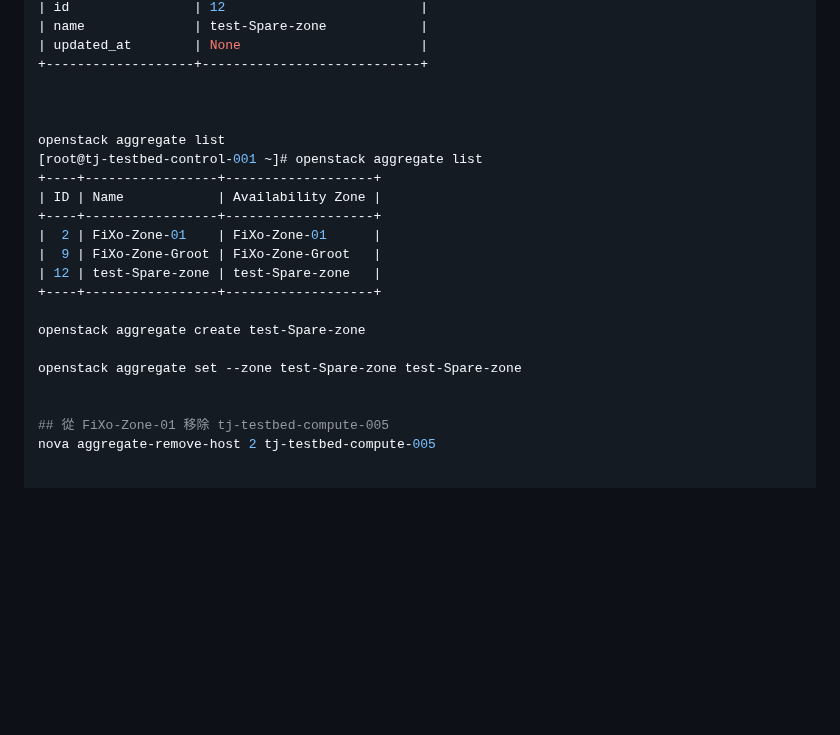
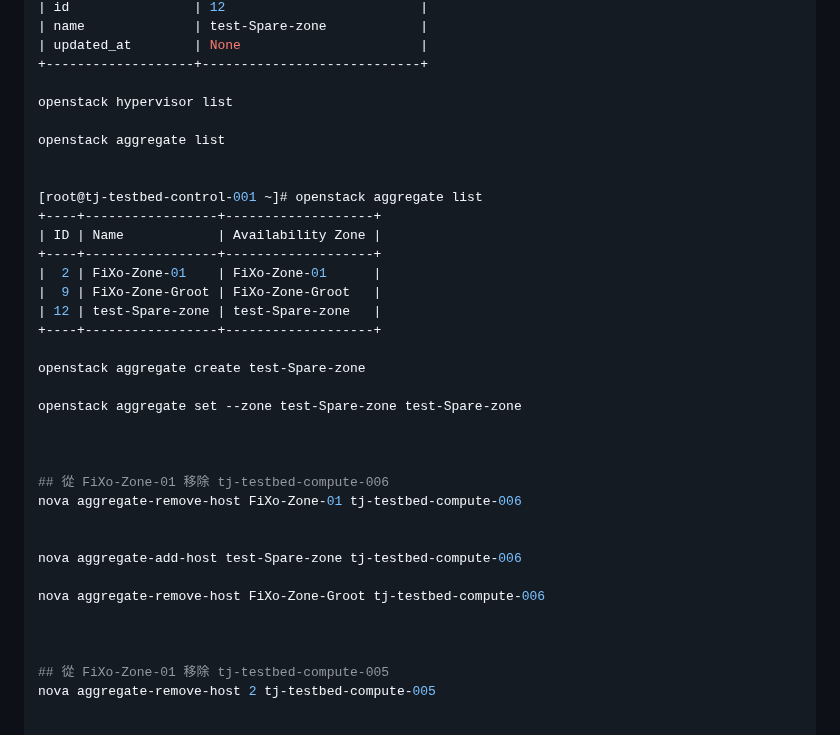
Before and after one commit to HuangDeneil/foxconn_note, a Markdown page: openstack_learning/VM_evacuation.md, the part around one of its changes. Rendered like a GitHub page; blank space fills up the shorter version.

```diff
--- a/openstack_learning/VM_evacuation.md
+++ b/openstack_learning/VM_evacuation.md
@@ -154,9 +154,11 @@ echo  $REQ |  python -m json.tool | grep "created" | wc -l
 | updated_at        | None                       |
 +-------------------+----------------------------+
 
+openstack hypervisor list
+
+openstack aggregate list
 
 
-openstack aggregate list
 [root@tj-testbed-control-001 ~]# openstack aggregate list
 +----+-----------------+-------------------+
 | ID | Name            | Availability Zone |
@@ -169,6 +171,17 @@ openstack aggregate list
 openstack aggregate create test-Spare-zone
 
 openstack aggregate set --zone test-Spare-zone test-Spare-zone
+
+
+
+## 從 FiXo-Zone-01 移除 tj-testbed-compute-006
+nova aggregate-remove-host FiXo-Zone-01 tj-testbed-compute-006
+
+
+nova aggregate-add-host test-Spare-zone tj-testbed-compute-006
+
+nova aggregate-remove-host FiXo-Zone-Groot tj-testbed-compute-006
+
 
 
 ## 從 FiXo-Zone-01 移除 tj-testbed-compute-005
```
Also changed, not shown: other parts of openstack_learning/VM_evacuation.md (+49 -0 lines).
